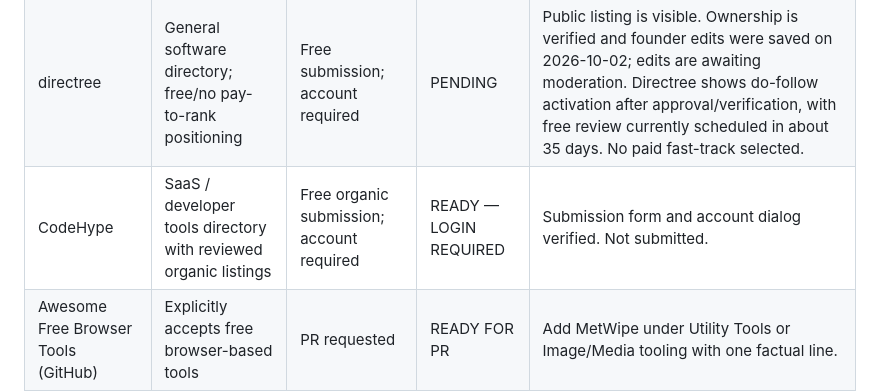
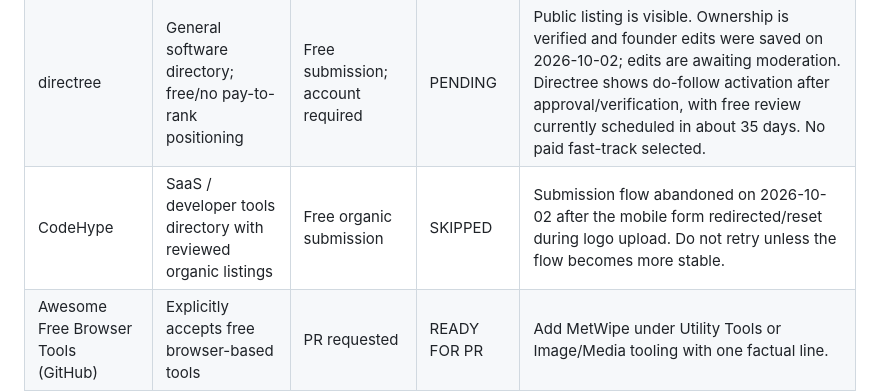
Before and after one commit to alperen15100/metwipe, a Markdown page: SEO-BACKLINK-CAMPAIGN-2026-10-01.md, the part around the change. GitHub-like rendering.

Commit message:
Mark CodeHype submission as skipped

```diff
--- a/SEO-BACKLINK-CAMPAIGN-2026-10-01.md
+++ b/SEO-BACKLINK-CAMPAIGN-2026-10-01.md
@@ -33,7 +33,7 @@ Build legitimate discovery and referral signals for https://metwipe.com/ without
 |---|---|---|---|---|
 | Ignlab Launch | General SaaS + web tools; security tools accepted | Free; no account required | READY — BLOCKED | Form inspected; unrelated advertising redirects prevented filling. No submission confirmed. |
 | directree | General software directory; free/no pay-to-rank positioning | Free submission; account required | PENDING | Public listing is visible. Ownership is verified and founder edits were saved on 2026-10-02; edits are awaiting moderation. Directree shows do-follow activation after approval/verification, with free review currently scheduled in about 35 days. No paid fast-track selected. |
-| CodeHype | SaaS / developer tools directory with reviewed organic listings | Free organic submission; account required | READY — LOGIN REQUIRED | Submission form and account dialog verified. Not submitted. |
+| CodeHype | SaaS / developer tools directory with reviewed organic listings | Free organic submission | SKIPPED | Submission flow abandoned on 2026-10-02 after the mobile form redirected/reset during logo upload. Do not retry unless the flow becomes more stable. |
 | Awesome Free Browser Tools (GitHub) | Explicitly accepts free browser-based tools | PR requested | READY FOR PR | Add MetWipe under Utility Tools or Image/Media tooling with one factual line. |
 | Awesome Free Online Tools (GitHub) | Explicitly accepts free browser tools and PRs | PR requested | READY FOR PR | Best category: PDF & files / utilities / security depending maintainer preference. |
 | Awesome Online Tools / wtoolskit catalog (GitHub) | PRs welcome for client-side / no-signup tools | PR requested | READY FOR PR | Keep wording factual; do not claim zero third-party scripts, only local file processing. |
```
